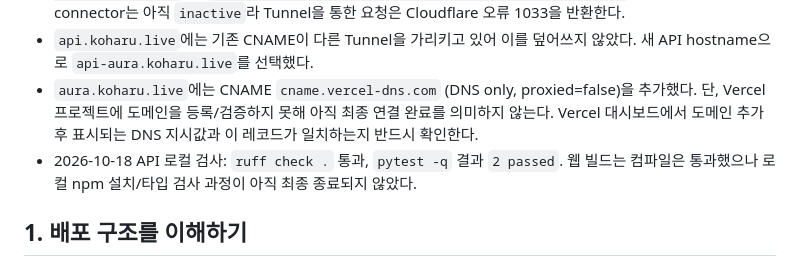
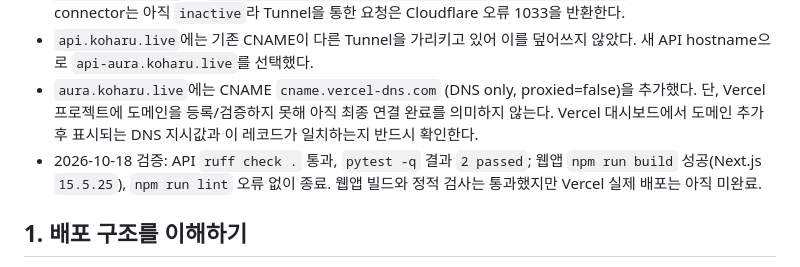
Before and after one commit to Workshop-Koharu/Aura-AI, a Markdown page: docs/DEPLOYMENT_GUIDE_KO.md, the part around the change. Drawn GitHub-style.

Commit message:
Record successful web build and lint checks

```diff
--- a/docs/DEPLOYMENT_GUIDE_KO.md
+++ b/docs/DEPLOYMENT_GUIDE_KO.md
@@ -14,7 +14,7 @@
 - Cloudflare Tunnel `aura-ai-api` ID `e54844e0-97b1-4630-8eb2-af1bf6a3ad18`을 만들고 원격 설정에 `api-aura.koharu.live` → `https://aura-ai-api-1gt5.onrender.com` 경로를 저장했다. DNS CNAME도 `api-aura.koharu.live` → `e54844e0-97b1-4630-8eb2-af1bf6a3ad18.cfargotunnel.com`으로 추가했지만, connector는 아직 `inactive`라 Tunnel을 통한 요청은 Cloudflare 오류 1033을 반환한다.
 - `api.koharu.live`에는 기존 CNAME이 다른 Tunnel을 가리키고 있어 이를 덮어쓰지 않았다. 새 API hostname으로 `api-aura.koharu.live`를 선택했다.
 - `aura.koharu.live`에는 CNAME `cname.vercel-dns.com` (DNS only, proxied=false)을 추가했다. 단, Vercel 프로젝트에 도메인을 등록/검증하지 못해 아직 최종 연결 완료를 의미하지 않는다. Vercel 대시보드에서 도메인 추가 후 표시되는 DNS 지시값과 이 레코드가 일치하는지 반드시 확인한다.
-- 2026-10-18 API 로컬 검사: `ruff check .` 통과, `pytest -q` 결과 `2 passed`. 웹 빌드는 컴파일은 통과했으나 로컬 npm 설치/타입 검사 과정이 아직 최종 종료되지 않았다.
+- 2026-10-18 검증: API `ruff check .` 통과, `pytest -q` 결과 `2 passed`; 웹앱 `npm run build` 성공(Next.js `15.5.25`), `npm run lint` 오류 없이 종료. 웹앱 빌드와 정적 검사는 통과했지만 Vercel 실제 배포는 아직 미완료.
 
 ## 1. 배포 구조를 이해하기
 
```
